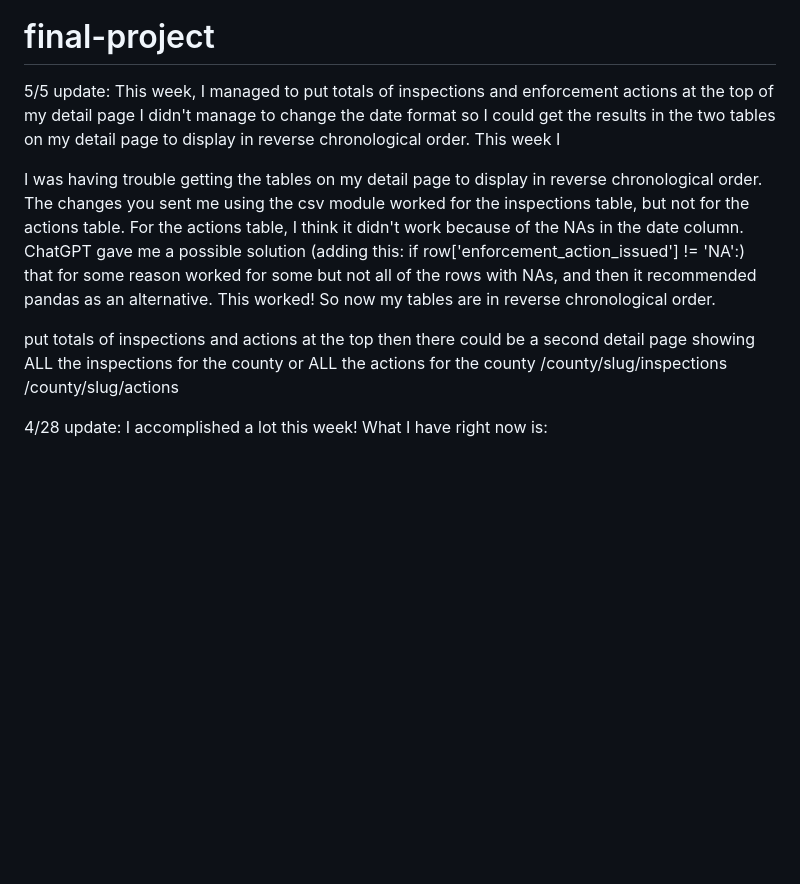
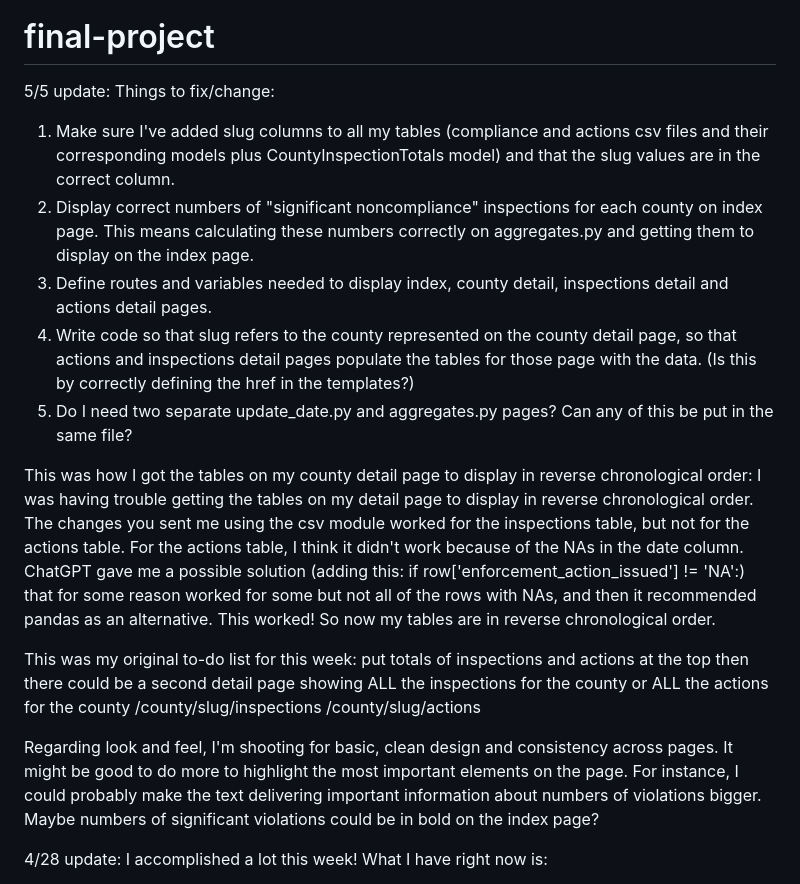
Before and after one commit to stephquinn/final-project-stephquinn, a Markdown page: README.md, the part around the change. Rendered like a GitHub page; blank space fills up the shorter version.

Commit message:
readme list of to-dos

```diff
--- a/README.md
+++ b/README.md
@@ -2,17 +2,24 @@
 # final-project
 
 5/5 update:
-This week, I managed to put totals of inspections and enforcement actions at the top of my detail page
-I didn't manage to change the date format so I could get the results in the two tables on my detail page to display in reverse chronological order.
-This week I
+Things to fix/change:
+1. Make sure I've added slug columns to all my tables (compliance and actions csv files and their corresponding models plus CountyInspectionTotals model) and that the slug values are in the correct column.
+2. Display correct numbers of "significant noncompliance" inspections for each county on index page. This means calculating these numbers correctly on aggregates.py and getting them to display on the index page.
+3. Define routes and variables needed to display index, county detail, inspections detail and actions detail pages.
+4. Write code so that slug refers to the county represented on the county detail page, so that actions and inspections detail pages populate the tables for those page with the data. (Is this by correctly defining the href in the templates?)
+5. Do I need two separate update_date.py and aggregates.py pages? Can any of this be put in the same file?
 
+This was how I got the tables on my county detail page to display in reverse chronological order:
 I was having trouble getting the tables on my detail page to display in reverse chronological order. The changes you sent me using the csv module worked for the inspections table, but not for the actions table. For the actions table, I think it didn't work because of the NAs in the date column. ChatGPT gave me a possible solution (adding this: if row['enforcement_action_issued'] != 'NA':) that for some reason worked for some but not all of the rows with NAs, and then it recommended pandas as an alternative. This worked! So now my tables are in reverse chronological order.
 
-
+This was my original to-do list for this week:
 put totals of inspections and actions at the top
 then there could be a second detail page showing ALL the inspections for the county or ALL the actions for the county
 /county/slug/inspections
 /county/slug/actions
+
+Regarding look and feel, I'm shooting for basic, clean design and consistency across pages. It might be good to do more to highlight the most important elements on the page. For instance, I could probably make the text delivering important information about numbers of violations bigger. Maybe numbers of significant violations could be in bold on the index page?
+
 
 4/28 update: I accomplished a lot this week! What I have right now is:
 - an index page that lists Maryland counties in order of most violations to least, with the numbers of violation for each county and each county name linked to its detail page
```
